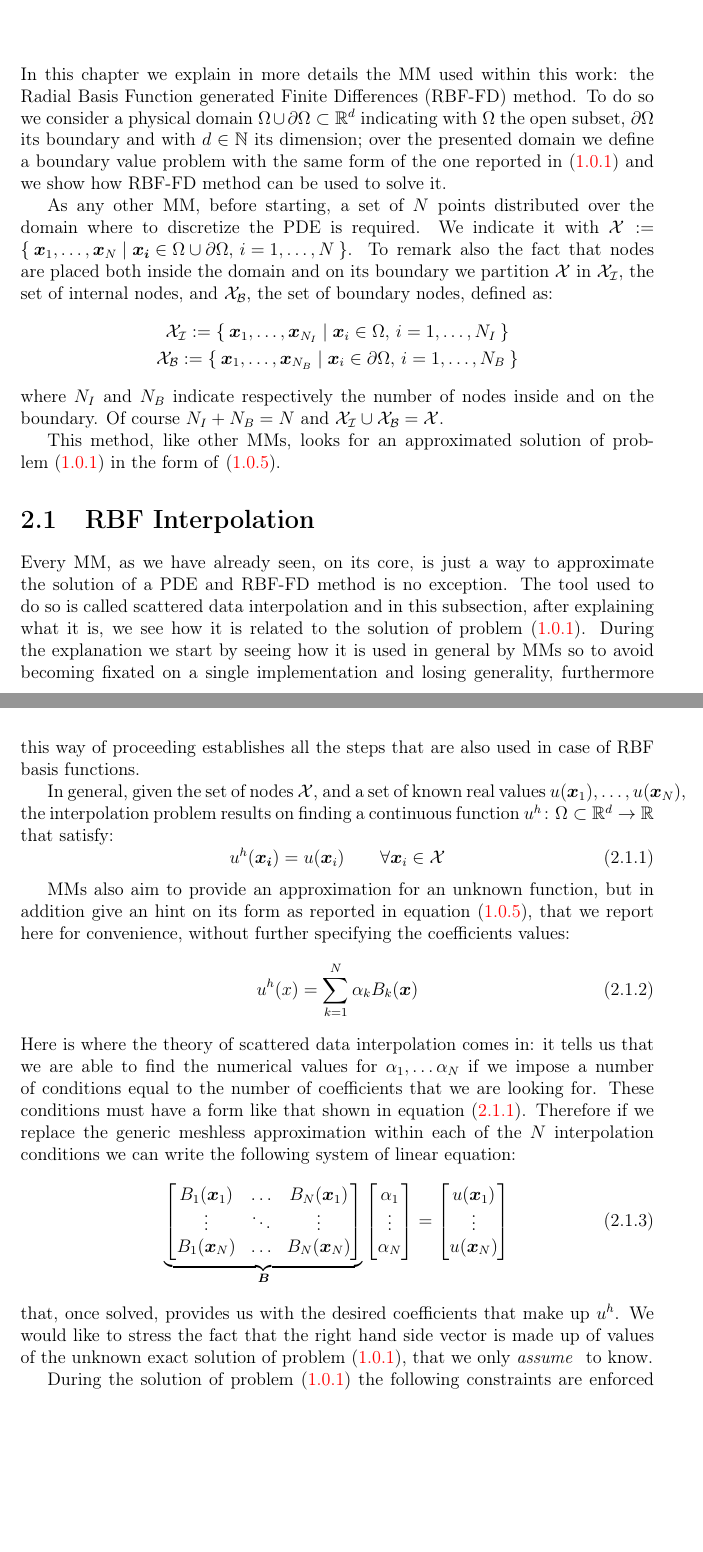
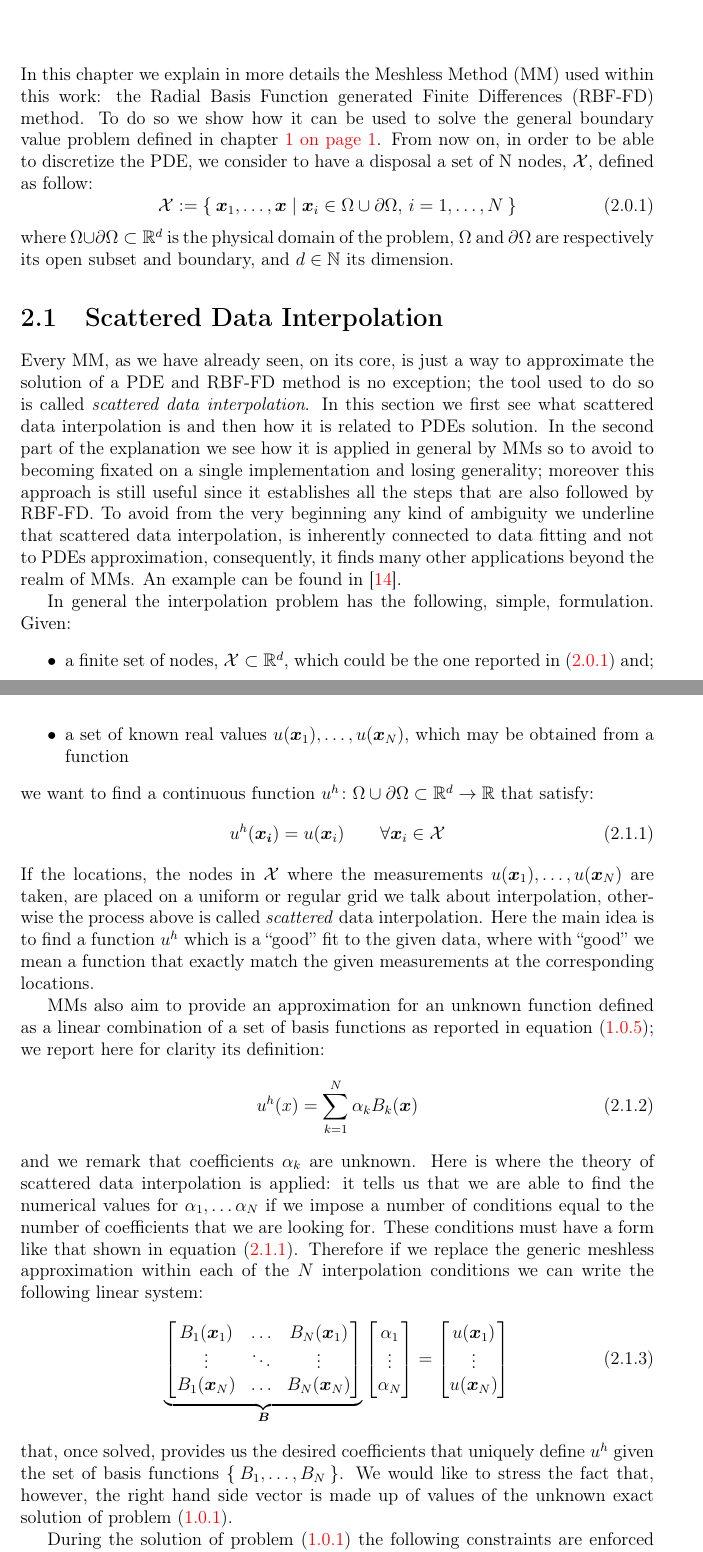
Before and after one commit to kkevin98/master_thesis, a LaTeX thesis (main.tex, which reads main/Chapter2.tex): two parts of pages 10 and 11 of 23, joined at a grey line, cut so that both start at the same text, the shorter picture padded with empty space. Compiled offline with pdfLaTeX.

Commit message:
Correct Scattered data interpolation. Section 2.1

```diff
--- a/main/Chapter2.tex
+++ b/main/Chapter2.tex
@@ -1,36 +1,53 @@
 \chapter{RBF-FD method}
 
-In this chapter we explain in more details the MM used within this work: the Radial Basis Function generated Finite Differences (RBF-FD) method. To do so we consider a physical domain $\Omega \cup \partial\Omega \subset \R^d$ indicating with $\Omega$ the open subset, $\partial \Omega$ its boundary and with $d \in \N$ its dimension; over the presented domain we define a boundary value problem with the same form of the one reported in~\eqref{eqn:generic_continous_PDE} and we show how RBF-FD method can be used to solve it.
+In this chapter we explain in more details the Meshless Method (MM) used within this work: the Radial Basis Function generated Finite Differences (RBF-FD) method.
+To do so we show how it can be used to solve the general boundary value problem defined in chapter~\vref{chap:meshless_methods}.
+From now on, in order to be able to discretize the PDE, we consider to have a disposal a set of N nodes, $\mathcal{X}$, defined as follow:
+\begin{equation}
+\label{eqn:generic_set_of_nodes_X}
+	\mathcal{X} := \Set{\vec{x}_1, \dots, \vec{x} \mid \vec{x}_i \in \Omega\cup\partial\Omega, \, i=1, \dots, N}
+\end{equation}
+where $\Omega\cup\partial\Omega \subset \R^d$ is the physical domain of the problem, $\Omega$ and $\partial\Omega$ are respectively its open subset and boundary, and $d \in \N$ its dimension.
 
-% Aggiungere qualche riga sull'importanza dellla distribuzione dei punti??
-As any other MM, before starting, a set of $N$ points distributed over the domain where to discretize the PDE is required. We indicate it with $\mathcal{X} := \Set{\vec{x}_1, \dots,  \vec{x}_N \mid \vec{x_i} \in \Omega\cup\partial\Omega, \, i=1, \dots, N}$. To remark also the fact that nodes are placed both inside the domain and on its boundary we partition $\mathcal{X}$ in $\mathcal{X_I}$, the set of internal nodes, and $\mathcal{X_B}$, the set of boundary nodes, defined as:
-\begin{gather*}
-	\mathcal{X_I} := \Set{\vec{x}_1, \dots,  \vec{x}_{N_I} \mid \vec{x}_i \in \Omega, \, i=1, \dots, N_I} \\
-	\mathcal{X_B} := \Set{\vec{x}_1, \dots,  \vec{x}_{N_B} \mid \vec{x}_i \in \partial\Omega, \, i=1, \dots, N_B}
-\end{gather*}
-where $N_I$ and $N_B$ indicate respectively the number of nodes inside and on the boundary. Of course $N_I + N_B = N$ and $\mathcal{X_I} \cup \mathcal{X_B} = \mathcal{X}$.
+%TODO: Fai due parole sulcome vengono disposti i nodi sul dominio
 
-This method, like other MMs, looks for an approximated solution of problem~\eqref{eqn:generic_continous_PDE} in the form of~\eqref{eqn:general_u_discretization}.
+%To do so we consider a physical domain $\Omega \cup \partial\Omega \subset \R^d$ indicating with $\Omega$ the open subset, $\partial \Omega$ its boundary and with $d \in \N$ its dimension; over the presented domain we define a boundary value problem with the same form of the one reported in~\eqref{eqn:generic_continous_PDE} and we show how RBF-FD method can be used to solve it.
+%
+%% Aggiungere qualche riga sull'importanza dellla distribuzione dei punti??
+%As any other MM, before starting, a set of $N$ points distributed over the domain where to discretize the PDE is required. We indicate it with $\mathcal{X} := \Set{\vec{x}_1, \dots,  \vec{x}_N \mid \vec{x_i} \in \Omega\cup\partial\Omega, \, i=1, \dots, N}$. To remark also the fact that nodes are placed both inside the domain and on its boundary we partition $\mathcal{X}$ in $\mathcal{X_I}$, the set of internal nodes, and $\mathcal{X_B}$, the set of boundary nodes, defined as:
+%\begin{gather*}
+%	\mathcal{X_I} := \Set{\vec{x}_1, \dots,  \vec{x}_{N_I} \mid \vec{x}_i \in \Omega, \, i=1, \dots, N_I} \\
+%	\mathcal{X_B} := \Set{\vec{x}_1, \dots,  \vec{x}_{N_B} \mid \vec{x}_i \in \partial\Omega, \, i=1, \dots, N_B}
+%\end{gather*}
+%where $N_I$ and $N_B$ indicate respectively the number of nodes inside and on the boundary. Of course $N_I + N_B = N$ and $\mathcal{X_I} \cup \mathcal{X_B} = \mathcal{X}$.
+%
+%This method, like other MMs, looks for an approximated solution of problem~\eqref{eqn:generic_continous_PDE} in the form of~\eqref{eqn:general_u_discretization}.
 
 %Radial Basis Function generated Finite Differences (RBF-FD) method, as any other MM, is used to solve approximately PDEs via scattered data interpolation. In particular, to do so, it makes use of the FD to define an approximation of partial derivatives for PDEs solution.
 
-\section{RBF Interpolation}
-Every MM, as we have already seen, on its core, is just a way to approximate the solution of a PDE and RBF-FD method is no exception. The tool used to do so is called scattered data interpolation and in this subsection, after explaining what it is, we see how it is related to the solution of problem~\eqref{eqn:generic_continous_PDE}.  During the explanation we start by seeing how it is used in general by MMs so to avoid becoming fixated on a single implementation and losing generality, furthermore this way of proceeding establishes all the steps that are also used in case of RBF basis functions.
-%[Metti qui il discorso dell'interpolazione locale o globale??]
-% Aggiungi un recall al problema??
+\section{Scattered Data Interpolation}
+Every MM, as we have already seen, on its core, is just a way to approximate the solution of a PDE and RBF-FD method is no exception; the tool used to do so is called \emph{scattered data interpolation}. In this section we first see what scattered data interpolation is and then how it is related to PDEs solution. In the second part of the explanation we see how it is applied in general by MMs so to avoid to becoming fixated on a single implementation and losing generality; moreover this approach is still useful since it establishes all the steps that are also followed by RBF-FD.
+To avoid from the very beginning any kind of ambiguity we underline that scattered data interpolation, is inherently connected to data fitting and not to PDEs approximation, consequently, it finds many other applications beyond the realm of MMs. An example can be found in~\cite{Amidror:scattered_data_interpolation_in_image_processing}.
 
-In general, given the set of nodes $\mathcal{X}$, and a set of known real values $u(\vec{x}_1), \dots, u(\vec{x}_N)$, the interpolation problem results on finding a continuous function $u^{h} \colon \Omega\subset\R^{d} \to \R$ that satisfy:
+In general the interpolation problem has the following, simple, formulation. Given:
+\begin{itemize}
+	\item a finite set of nodes,  $\mathcal{X} \subset \R^d$, which could be the one reported in~\eqref{eqn:generic_set_of_nodes_X} and;
+	\item a set of known real values $u(\vec{x}_1), \dots, u(\vec{x}_N)$, which may be obtained from a function
+\end{itemize}
+we want to find a continuous function $u^{h} \colon \Omega\cup\partial\Omega\subset\R^{d} \to \R$ that satisfy:
 \begin{equation}
 	\label{eqn:interpolation_constraints}
 	u^{h}(\vec{x_i}) = u(\vec{x}_i) \qquad  \forall \vec{x}_i \in \mathcal{X}
 \end{equation}
+If the locations, the nodes in $\mathcal{X}$ where the measurements $u(\vec{x}_1), \dots, u(\vec{x}_N)$ are taken, are placed on a uniform or regular grid we talk about interpolation, otherwise the process above is called \emph{scattered} data interpolation. Here the main idea is to find a function $u^h$ which is a ``good''  fit to the given data, where with ``good'' we mean a function that exactly match the given measurements at the corresponding locations.
 
-MMs also aim to provide an approximation for an unknown function, but in addition give an hint on its form as reported in equation~\eqref{eqn:general_u_discretization}, that we report here for convenience, without further specifying the coefficients values:
+MMs also aim to provide an approximation for an unknown function defined as a linear combination of a set of basis functions as reported in equation~\eqref{eqn:general_u_discretization}; we report here for clarity its definition:
 \begin{equation}
 	\label{eqn:general_u_discretization_RBF_section}
 	u^{h}({x}) = \sum_{k= 1}^{N} {\alpha_k B_k(\vec{x})}
 \end{equation}
-Here is where the theory of scattered data interpolation comes in: it tells us that we are able to find the numerical values for $\alpha_1, \dots \alpha_N$ if we impose a number of conditions equal to the number of coefficients that we are looking for. These conditions must have a form like that shown in equation~\eqref{eqn:interpolation_constraints}. Therefore if we replace the generic meshless approximation within each of the $N$ interpolation conditions we can write the following system of linear equation:
+and we remark that coefficients $\alpha_k$ are unknown.
+Here is where the theory of scattered data interpolation is applied: it tells us that we are able to find the numerical values for $\alpha_1, \dots \alpha_N$ if we impose a number of conditions equal to the number of coefficients that we are looking for. These conditions must have a form like that shown in equation~\eqref{eqn:interpolation_constraints}. Therefore if we replace the generic meshless approximation within each of the $N$ interpolation conditions we can write the following linear system:
 \begin{equation}
 	\label{eqn:general_system_from_scattred_data_interpolation}
 	\underbrace{
@@ -51,8 +68,8 @@ Here is where the theory of scattered data interpolation comes in: it tells us t
 		u(\vec{x}_N)
 	\end{bmatrix}
 \end{equation}
-that, once solved, provides us with the desired coefficients that make up $u^h$.
-We would like to stress the fact that the right hand side vector is made up of values of the unknown exact solution of problem~\eqref{eqn:generic_continous_PDE}, that we only \textit{assume } to know.
+that, once solved, provides us the desired coefficients that uniquely define $ u^h $ given the set of basis functions $ \Set{B_1, \dots, B_N} $.
+We would like to stress the fact that, however, the right hand side vector is made up of values of the unknown exact solution of problem~\eqref{eqn:generic_continous_PDE}.
 
 During the solution of problem~\eqref{eqn:generic_continous_PDE} the following constraints are enforced instead:
 \begin{equation}
```
Also changed, not shown: bib/Bibliography.bib (+7 -0 lines), main/Chapter1.tex (+3 -2 lines), main.pdf, main/Chapter2.tex (26 more changed lines).
